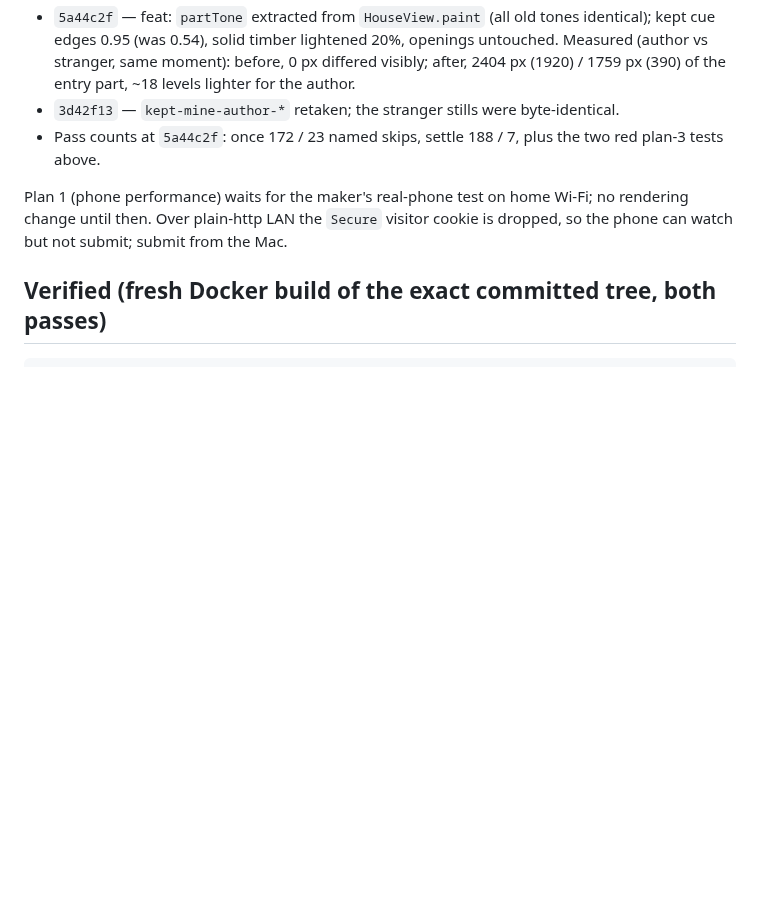
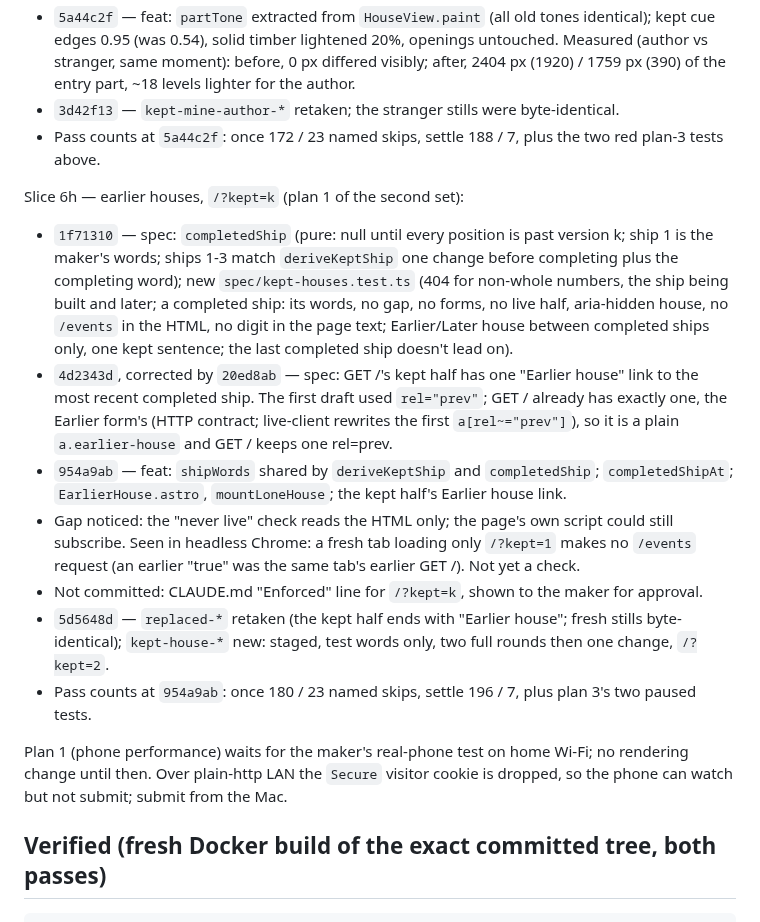
Before and after one commit to comp4020-agentic-coding-studio/comp4020-final-baizhenh884-dev, a Markdown page: docs/redesign/handoff.md, the part around the change. Drawn GitHub-style; blank space fills up the shorter version.

Commit message:
docs: handoff covers Slice 6h (earlier houses at /?kept=k)
Co-Authored-By: Claude Opus 5.5 <noreply@anthropic.com>

```diff
--- a/docs/redesign/handoff.md
+++ b/docs/redesign/handoff.md
@@ -401,6 +401,35 @@ Slice 6g — the phone link to the kept half (plan 3), paused; the kept cue:
 - Pass counts at `5a44c2f`: once 172 / 23 named skips, settle 188 / 7, plus
   the two red plan-3 tests above.
 
+Slice 6h — earlier houses, `/?kept=k` (plan 1 of the second set):
+- `1f71310` — spec: `completedShip` (pure: null until every position is
+  past version k; ship 1 is the maker's words; ships 1-3 match
+  `deriveKeptShip` one change before completing plus the completing
+  word); new `spec/kept-houses.test.ts` (404 for non-whole numbers, the
+  ship being built and later; a completed ship: its words, no gap, no
+  forms, no live half, aria-hidden house, no `/events` in the HTML, no
+  digit in the page text; Earlier/Later house between completed ships
+  only, one kept sentence; the last completed ship doesn't lead on).
+- `4d2343d`, corrected by `20ed8ab` — spec: GET /'s kept half has one
+  "Earlier house" link to the most recent completed ship. The first draft
+  used `rel="prev"`; GET / already has exactly one, the Earlier form's
+  (HTTP contract; live-client rewrites the first `a[rel~="prev"]`), so it
+  is a plain `a.earlier-house` and GET / keeps one rel=prev.
+- `954a9ab` — feat: `shipWords` shared by `deriveKeptShip` and
+  `completedShip`; `completedShipAt`; `EarlierHouse.astro`,
+  `mountLoneHouse`; the kept half's Earlier house link.
+- Gap noticed: the "never live" check reads the HTML only; the page's own
+  script could still subscribe. Seen in headless Chrome: a fresh tab
+  loading only `/?kept=1` makes no `/events` request (an earlier "true"
+  was the same tab's earlier GET /). Not yet a check.
+- Not committed: CLAUDE.md "Enforced" line for `/?kept=k`, shown to the
+  maker for approval.
+- `5d5648d` — `replaced-*` retaken (the kept half ends with "Earlier
+  house"; fresh stills byte-identical); `kept-house-*` new: staged, test
+  words only, two full rounds then one change, `/?kept=2`.
+- Pass counts at `954a9ab`: once 180 / 23 named skips, settle 196 / 7,
+  plus plan 3's two paused tests.
+
 Plan 1 (phone performance) waits for the maker's real-phone test on home
 Wi-Fi; no rendering change until then. Over plain-http LAN the `Secure`
 visitor cookie is dropped, so the phone can watch but not submit; submit
```
